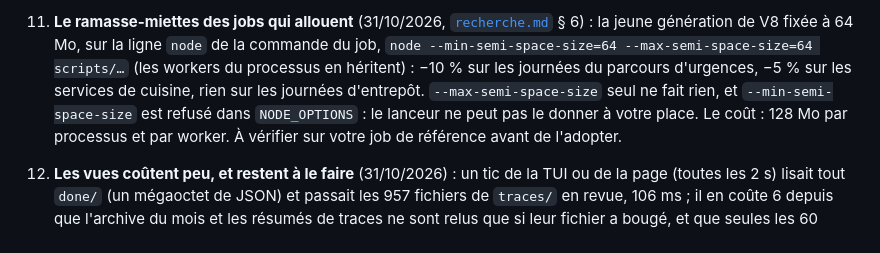
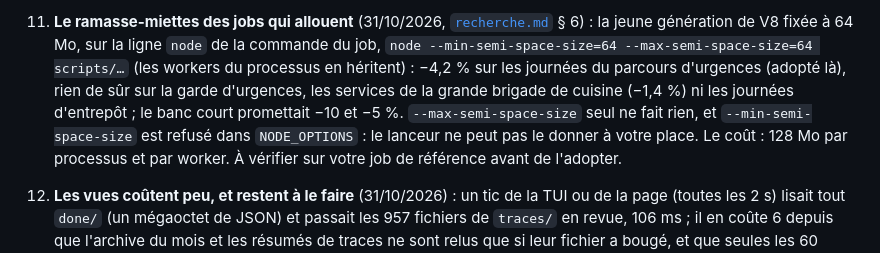
Before and after one commit to samiyc/mcts-commun, a Markdown page: docs/backlog.md, the part around the change. Rendered like a GitHub page.

```diff
--- a/docs/backlog.md
+++ b/docs/backlog.md
@@ -275,8 +275,8 @@ pendant 45 min, puis tout à la fin) :
 11. **Le ramasse-miettes des jobs qui allouent** (31/10/2026, [`recherche.md`](recherche.md) § 6) : la jeune
     génération de V8 fixée à 64 Mo, sur la ligne `node` de la commande du job,
     `node --min-semi-space-size=64 --max-semi-space-size=64 scripts/…` (les workers du processus en héritent) :
-    −10 % sur les journées du parcours d'urgences, −5 % sur les services de cuisine, rien sur les journées
-    d'entrepôt. `--max-semi-space-size` seul ne fait rien, et `--min-semi-space-size` est refusé dans `NODE_OPTIONS` :
+    −4,2 % sur les journées du parcours d'urgences (adopté là), rien de sûr sur la garde d'urgences, les services de
+    la grande brigade de cuisine (−1,4 %) ni les journées d'entrepôt ; le banc court promettait −10 et −5 %. `--max-semi-space-size` seul ne fait rien, et `--min-semi-space-size` est refusé dans `NODE_OPTIONS` :
     le lanceur ne peut pas le donner à votre place. Le coût : 128 Mo par processus et par worker. À vérifier sur
     votre job de référence avant de l'adopter.
 12. **Les vues coûtent peu, et restent à le faire** (31/10/2026) : un tic de la TUI ou de la page (toutes les 2 s)
```
Also changed, not shown: docs/projets.md (+3 -3 lines), docs/recherche.md (+18 -0 lines).
